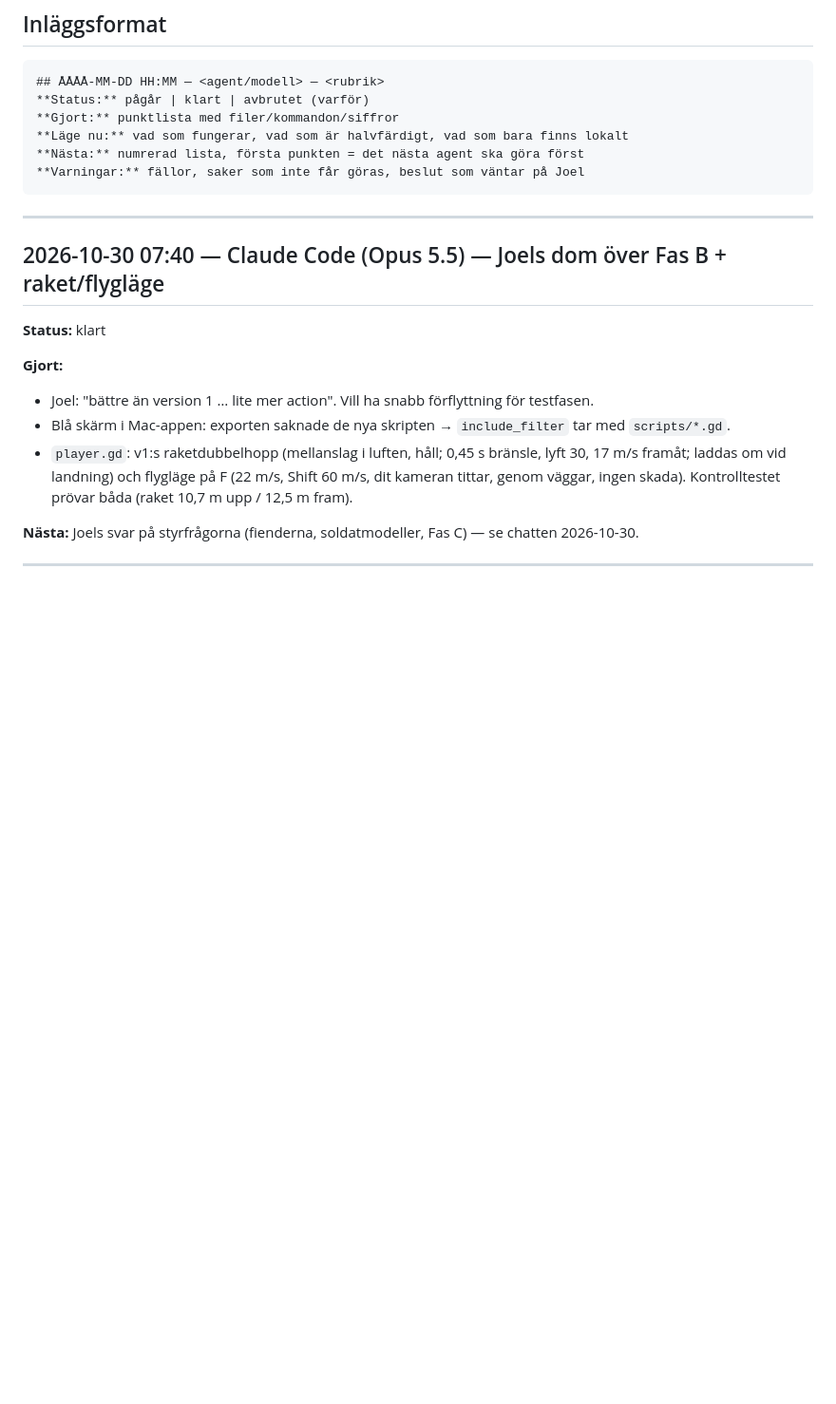
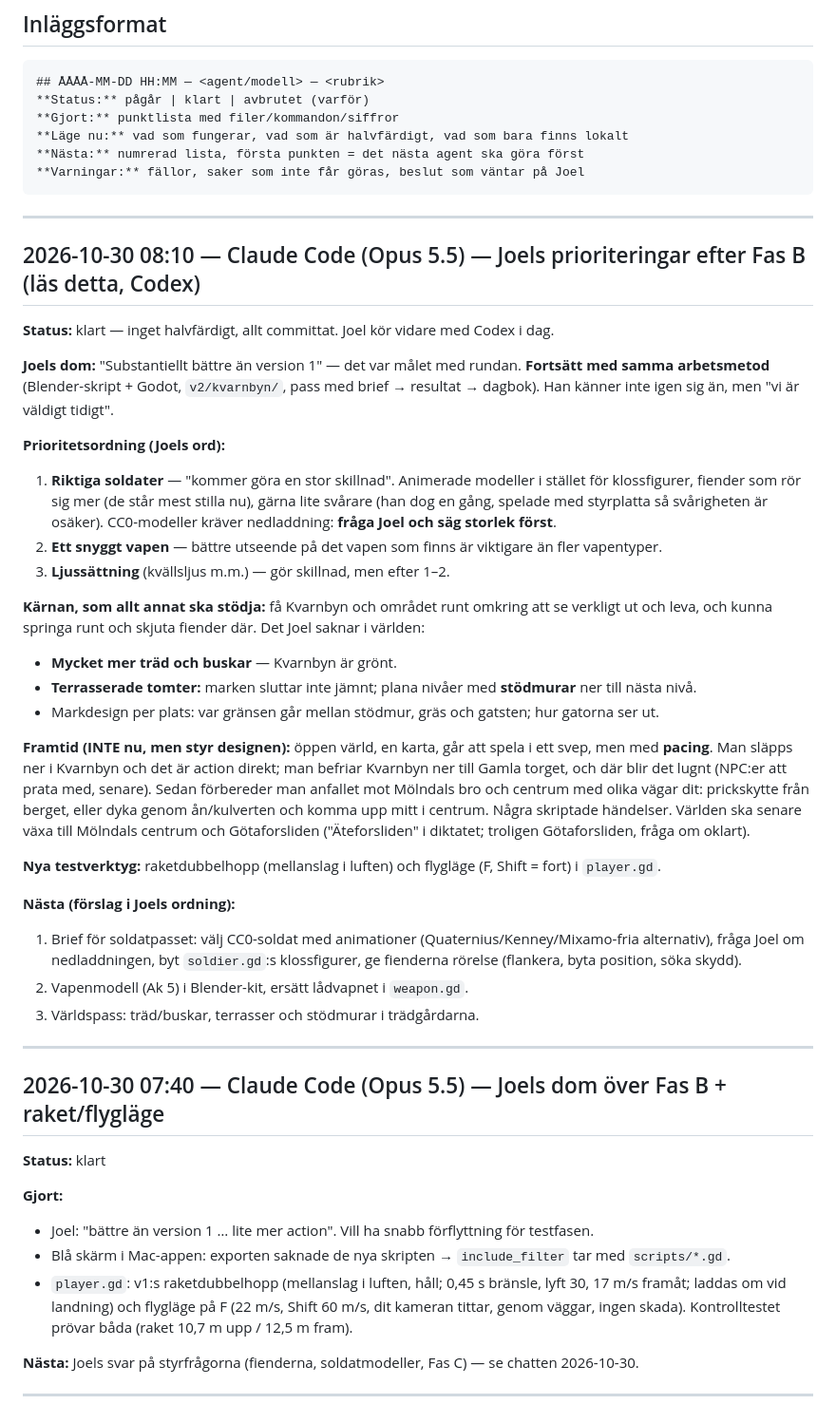
Before and after one commit to KytioisaCat/kvarnbyn-fps, a Markdown page: DAGBOK.md, the part around the change. Shown at 95% size. Rendered like a GitHub page; blank space fills up the shorter version.

Commit message:
Dagbok: Joels dom över Fas B och prioriteringar (soldater, vapen, ljus; världen är kärnan)
Co-Authored-By: Claude Opus 5.5 <noreply@anthropic.com>

````diff
--- a/DAGBOK.md
+++ b/DAGBOK.md
@@ -28,6 +28,45 @@ tills tokens tar slut mitt i ett pass. Den här filen är hur ni lämnar över t
 **Nästa:** numrerad lista, första punkten = det nästa agent ska göra först
 **Varningar:** fällor, saker som inte får göras, beslut som väntar på Joel
 ```
+
+---
+
+## 2026-10-30 08:10 — Claude Code (Opus 5.5) — Joels prioriteringar efter Fas B (läs detta, Codex)
+
+**Status:** klart — inget halvfärdigt, allt committat. Joel kör vidare med Codex i dag.
+
+**Joels dom:** "Substantiellt bättre än version 1" — det var målet med rundan. **Fortsätt med samma
+arbetsmetod** (Blender-skript + Godot, `v2/kvarnbyn/`, pass med brief → resultat → dagbok).
+Han känner inte igen sig än, men "vi är väldigt tidigt".
+
+**Prioritetsordning (Joels ord):**
+1. **Riktiga soldater** — "kommer göra en stor skillnad". Animerade modeller i stället för klossfigurer,
+   fiender som rör sig mer (de står mest stilla nu), gärna lite svårare (han dog en gång, spelade med
+   styrplatta så svårigheten är osäker). CC0-modeller kräver nedladdning: **fråga Joel och säg storlek först**.
+2. **Ett snyggt vapen** — bättre utseende på det vapen som finns är viktigare än fler vapentyper.
+3. **Ljussättning** (kvällsljus m.m.) — gör skillnad, men efter 1–2.
+
+**Kärnan, som allt annat ska stödja:** få Kvarnbyn och området runt omkring att se verkligt ut och
+leva, och kunna springa runt och skjuta fiender där. Det Joel saknar i världen:
+- **Mycket mer träd och buskar** — Kvarnbyn är grönt.
+- **Terrasserade tomter:** marken sluttar inte jämnt; plana nivåer med **stödmurar** ner till nästa nivå.
+- Markdesign per plats: var gränsen går mellan stödmur, gräs och gatsten; hur gatorna ser ut.
+
+**Framtid (INTE nu, men styr designen):** öppen värld, en karta, går att spela i ett svep, men med
+**pacing**. Man släpps ner i Kvarnbyn och det är action direkt; man befriar Kvarnbyn ner till
+Gamla torget, och där blir det lugnt (NPC:er att prata med, senare). Sedan förbereder man anfallet
+mot Mölndals bro och centrum med olika vägar dit: prickskytte från berget, eller dyka genom ån/kulverten
+och komma upp mitt i centrum. Några skriptade händelser. Världen ska senare växa till Mölndals centrum
+och Götaforsliden ("Äteforsliden" i diktatet; troligen Götaforsliden, fråga om oklart).
+
+**Nya testverktyg:** raketdubbelhopp (mellanslag i luften) och flygläge (F, Shift = fort) i `player.gd`.
+
+**Nästa (förslag i Joels ordning):**
+1. Brief för soldatpasset: välj CC0-soldat med animationer (Quaternius/Kenney/Mixamo-fria alternativ),
+   fråga Joel om nedladdningen, byt `soldier.gd`:s klossfigurer, ge fienderna rörelse (flankera, byta
+   position, söka skydd).
+2. Vapenmodell (Ak 5) i Blender-kit, ersätt lådvapnet i `weapon.gd`.
+3. Världspass: träd/buskar, terrasser och stödmurar i trädgårdarna.
 
 ---
 
````
Also changed, not shown: TODO.md (+5 -1 lines), v2/poc/NASTA-FAS.md (+5 -0 lines).
